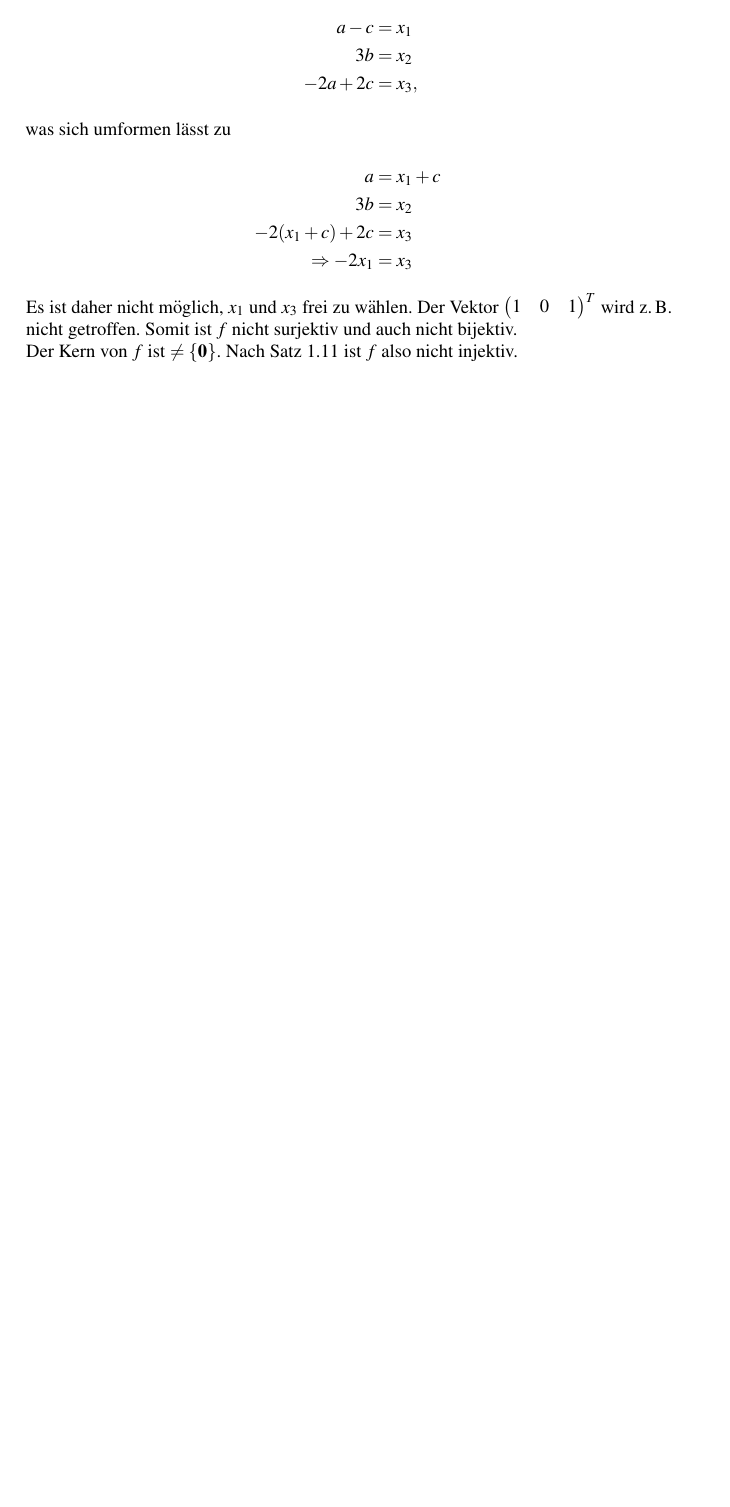
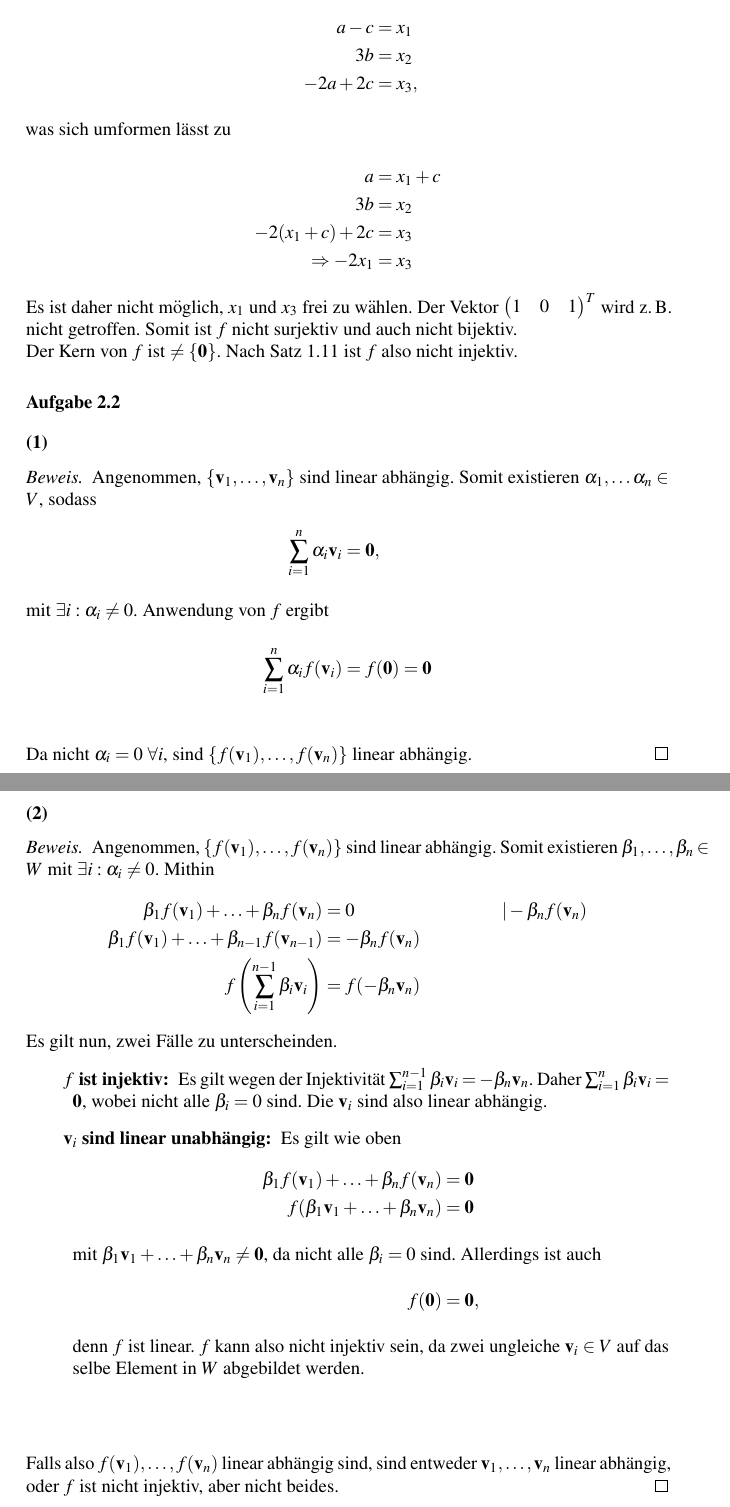
Before and after one commit to themightyoarfish/MFAII, a LaTeX document (Blatt 2/Blatt 2.tex): part of page 2 of 2 before the commit and two parts of pages 2 and 3 of 3 after it, the two joined at a grey line, cut so that both start at the same text, the shorter picture padded with empty space. Compiled offline with pdfLaTeX.

Commit message:
ex 2.2 1)+2)

```diff
--- a/Blatt 2/Blatt 2.tex
+++ b/Blatt 2/Blatt 2.tex
@@ -1,5 +1,6 @@
 \documentclass{../mfa}
 \sheet{2}
+\usepackage{enumitem}
 \begin{document}
 \maketitle
 \renewcommand{\v}[1]{\mbf{v}_{#1}}
@@ -72,4 +73,53 @@ ist $f$ nicht surjektiv und auch nicht bijektiv.
 
 Der Kern von $f$ ist $\neq \{\mbf{0}\}$. Nach Satz 1.11 ist $f$ also nicht injektiv.
 
+\section{}
+\subsection{}
+
+\begin{proof}
+   Angenommen, $\{\v{1}, \ldots, \v{n}\}$ sind linear abhängig. Somit existieren
+   $\alpha_1, \ldots \alpha_n \in V$, sodass
+   \begin{align*}
+      \sum_{i=1}^n \alpha_i \v{i} &= \mbf{0},\\
+      \intertext{mit $\exists i : \alpha_i \neq 0$. Anwendung von $f$ ergibt}
+      \sum_{i=1}^n \alpha_i f(\v{i}) &= f(\mbf{0}) = \mbf{0}\\
+   \end{align*}
+   Da nicht $\alpha_i = 0 ~\forall i$, sind $\{f(\v{1}), \ldots, f(\v{n})\}$
+   linear abhängig.
+\end{proof}
+
+\subsection{}
+
+\begin{proof}
+   Angenommen, $\{f(\v{1}), \ldots, f(\v{n})\}$ sind linear abhängig. Somit
+   existieren $\beta_1, \ldots, \beta_n \in W$  mit $\exists i : \alpha_i \neq
+   0$. Mithin
+   \begin{align*}
+      \beta_1 f(\v{1}) + \ldots + \beta_n f(\v{n}) &= 0 & | -\beta_n f(\v{n})\\
+      \beta_1 f(\v{1}) + \ldots + \beta_{n-1} f(\v{n-1}) &= -\beta_n f(\v{n})\\
+      f\left(\sum_{i=1}^{n-1}\beta_i \v{i}\right) &=f(-\beta_n \v{n})
+   \end{align*}
+   Es gilt nun, zwei Fälle zu unterscheinden.
+   \begin{itemize}[align=left]
+      \item[\bfseries $f$ ist injektiv:] Es gilt wegen der Injektivität
+         $\sum_{i=1}^{n-1}\beta_i \v{i} = -\beta_n \v{n}$. Daher
+         $\sum_{i=1}^{n}\beta_i \v{i} = \mbf{0}$, wobei nicht
+         alle $\beta_i = 0$ sind. Die $\v{i}$ sind also linear abhängig.
+      \item[\bfseries $\v{i}$ sind linear unabhängig:] Es gilt wie oben
+         \begin{align*}
+            \beta_1 f(\v{1}) + \ldots + \beta_n f(\v{n}) &= \mbf{0} \\
+            f(\beta_1 \v{1} + \ldots + \beta_n \v{n}) &= \mbf{0} \\
+            \intertext{mit $\beta_1 \v{1} + \ldots + \beta_n \v{n} \neq \mbf{0}$, da
+            nicht alle $\beta_i = 0$ sind. Allerdings ist auch}
+            f(\mbf{0}) &= \mbf{0}, \\
+            \intertext{denn $f$ ist linear. $f$ kann also nicht injektiv sein,
+            da zwei ungleiche $\v{i} \in V$ auf das selbe Element in $W$
+         abgebildet werden.}
+         \end{align*}
+   \end{itemize}
+   Falls also $f(\v{1}), \ldots, f(\v{n})$ linear abhängig sind, sind entweder
+   $\v{1}, \ldots, \v{n}$ linear abhängig, oder $f$ ist nicht injektiv, aber
+   nicht beides.
+\end{proof}
+
 \end{document}
```
Also changed, not shown: Blatt 2/Blatt 2.pdf.
